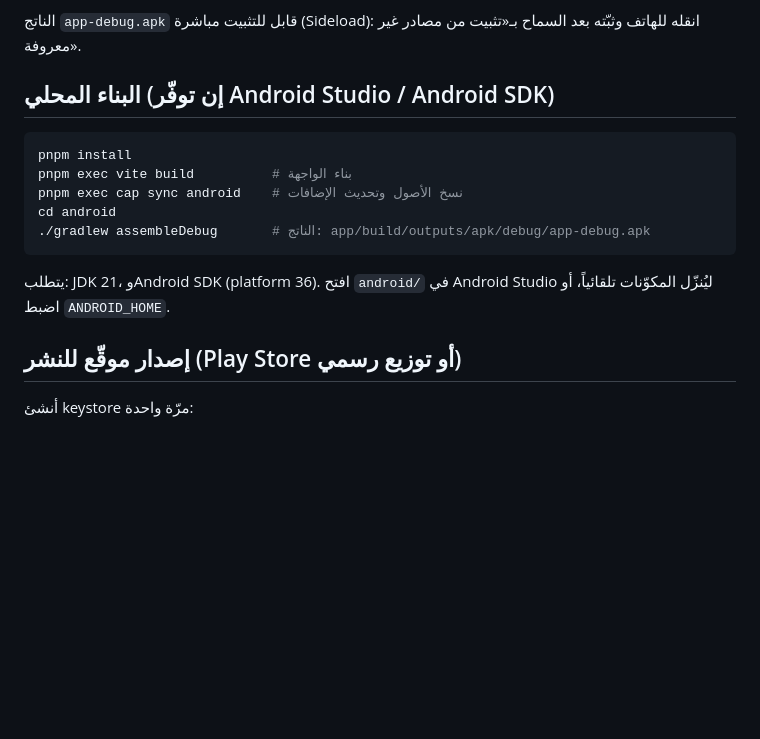
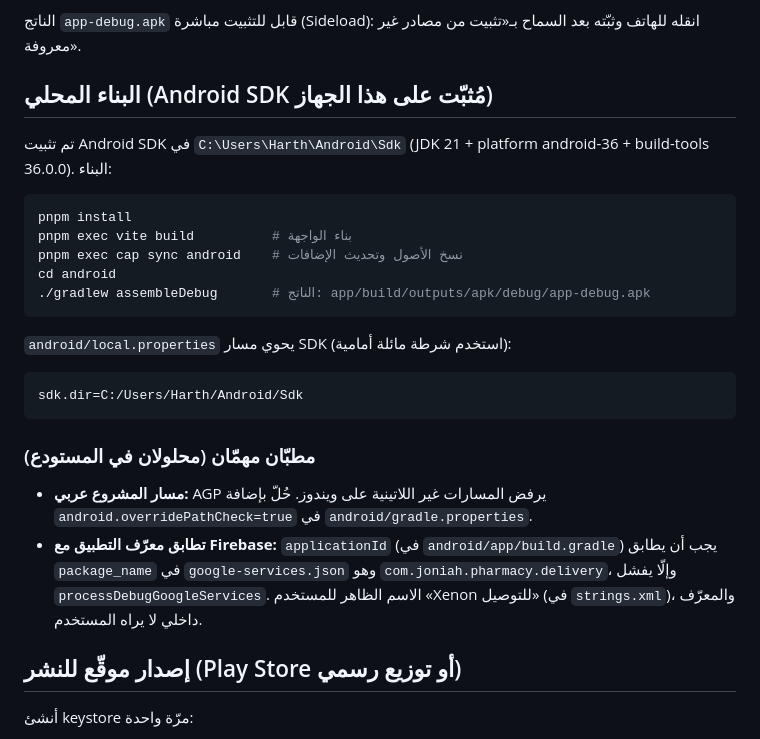
Before and after one commit to hdr122/joniah-pharmacy, a Markdown page: BUILD_ANDROID.md, the part around the change. Rendered like a GitHub page; blank space fills up the shorter version.

Commit message:
docs: تحديث دليل بناء APK (SDK مثبّت محلياً + مطبّات المسار العربي وتطابق معرّف Firebase)
Co-Authored-By: Claude Opus 4.8 <noreply@anthropic.com>

````diff
--- a/BUILD_ANDROID.md
+++ b/BUILD_ANDROID.md
@@ -28,7 +28,10 @@
 الناتج `app-debug.apk` قابل للتثبيت مباشرة (Sideload): انقله للهاتف وثبّته بعد
 السماح بـ«تثبيت من مصادر غير معروفة».
 
-## البناء المحلي (إن توفّر Android Studio / Android SDK)
+## البناء المحلي (Android SDK مُثبّت على هذا الجهاز)
+
+تم تثبيت Android SDK في `C:\Users\Harth\Android\Sdk` (JDK 21 + platform android-36 +
+build-tools 36.0.0). البناء:
 
 ```bash
 pnpm install
@@ -38,8 +41,18 @@ cd android
 ./gradlew assembleDebug       # الناتج: app/build/outputs/apk/debug/app-debug.apk
 ```
 
-يتطلب: JDK 21، وAndroid SDK (platform 36). افتح `android/` في Android Studio ليُنزّل
-المكوّنات تلقائياً، أو اضبط `ANDROID_HOME`.
+`android/local.properties` يحوي مسار SDK (استخدم شرطة مائلة أمامية):
+```
+sdk.dir=C:/Users/Harth/Android/Sdk
+```
+
+### مطبّان مهمّان (محلولان في المستودع)
+- **مسار المشروع عربي:** AGP يرفض المسارات غير اللاتينية على ويندوز. حُلّ بإضافة
+  `android.overridePathCheck=true` في `android/gradle.properties`.
+- **تطابق معرّف التطبيق مع Firebase:** `applicationId` (في `android/app/build.gradle`)
+  يجب أن يطابق `package_name` في `google-services.json` وهو
+  `com.joniah.pharmacy.delivery`، وإلّا يفشل `processDebugGoogleServices`. الاسم
+  الظاهر للمستخدم «Xenon للتوصيل» (في `strings.xml`)، والمعرّف داخلي لا يراه المستخدم.
 
 ## إصدار موقّع للنشر (Play Store أو توزيع رسمي)
 
````
